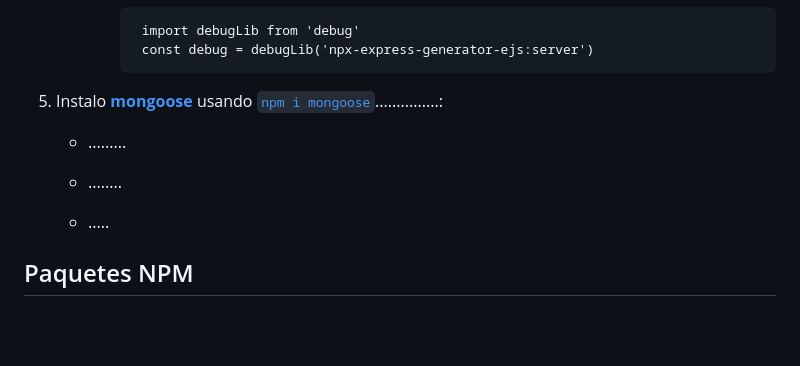
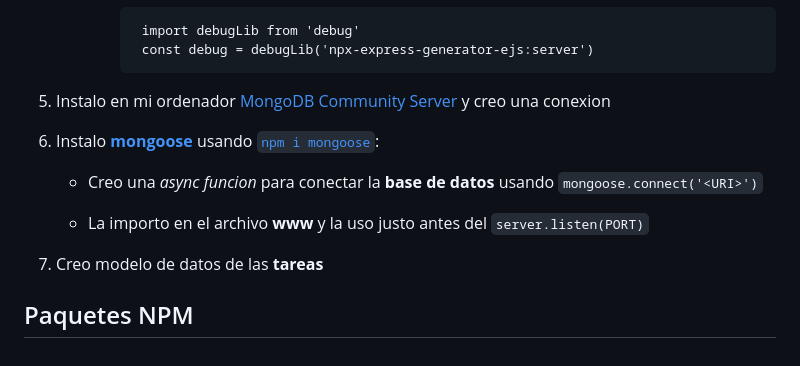
Before and after one commit to codesthenos/KC-WEB17-Desarrollo-backend-NODE-codesthenos-, a Markdown page: readme.md, the part around the change. GitHub-like rendering; blank space fills up the shorter version.

Commit message:
avanzo en el readme a la par con el proyecto de la simple crud app

```diff
--- a/readme.md
+++ b/readme.md
@@ -69,11 +69,14 @@ La práctica consiste en _desarrollar_ un **website SSR** que preste un servicio
              import debugLib from 'debug'
              const debug = debugLib('npx-express-generator-ejs:server')
 
-5.  Instalo [**mongoose**](https://mongoosejs.com/) usando [`npm i mongoose`](https://www.npmjs.com/package/mongoose)...............:
+5.  Instalo en mi ordenador [MongoDB Community Server](https://www.mongodb.com/try/download/community-kubernetes-operator) y creo una conexion
 
-    - .........
+6.  Instalo [**mongoose**](https://mongoosejs.com/) usando [`npm i mongoose`](https://www.npmjs.com/package/mongoose):
 
-    - ........
-    - .....
+    - Creo una _async funcion_ para conectar la **base de datos** usando `mongoose.connect('<URI>')`
+
+    - La importo en el archivo **www** y la uso justo antes del `server.listen(PORT)`
+
+7.  Creo modelo de datos de las **tareas**
 
 ## Paquetes NPM
```
